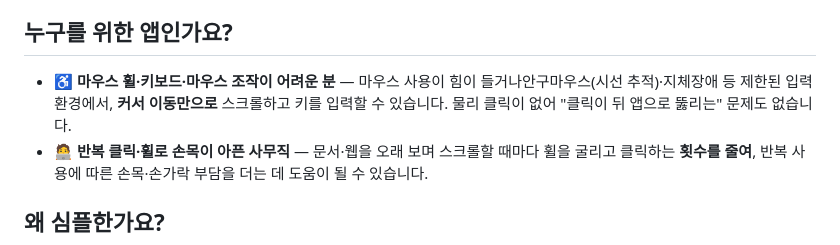
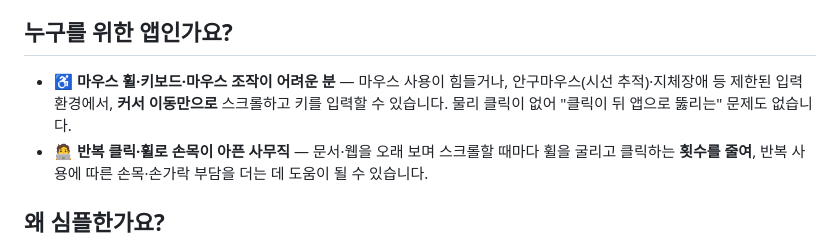
Before and after one commit to ai-blink/GazeScroll, a Markdown page: README.md, the part around the change. GitHub-like rendering.

Commit message:
docs: README 오타 수정(들거나안구마우스 → 들거나, 안구마우스)
Co-Authored-By: Claude Opus 4.8 (1M context) <noreply@anthropic.com>

```diff
--- a/README.md
+++ b/README.md
@@ -18,7 +18,7 @@ _Scroll anything just by looking at it. A tiny, simple accessibility remote for
 
 ## 누구를 위한 앱인가요?
 
-- ♿ **마우스 휠·키보드·마우스 조작이 어려운 분** — 마우스 사용이 힘이 들거나안구마우스(시선 추적)·지체장애 등 제한된 입력 환경에서, **커서 이동만으로** 스크롤하고 키를 입력할 수 있습니다. 물리 클릭이 없어 "클릭이 뒤 앱으로 뚫리는" 문제도 없습니다.
+- ♿ **마우스 휠·키보드·마우스 조작이 어려운 분** — 마우스 사용이 힘들거나, 안구마우스(시선 추적)·지체장애 등 제한된 입력 환경에서, **커서 이동만으로** 스크롤하고 키를 입력할 수 있습니다. 물리 클릭이 없어 "클릭이 뒤 앱으로 뚫리는" 문제도 없습니다.
 - 🧑‍💻 **반복 클릭·휠로 손목이 아픈 사무직** — 문서·웹을 오래 보며 스크롤할 때마다 휠을 굴리고 클릭하는 **횟수를 줄여**, 반복 사용에 따른 손목·손가락 부담을 더는 데 도움이 될 수 있습니다.
 
 ## 왜 심플한가요?
```
